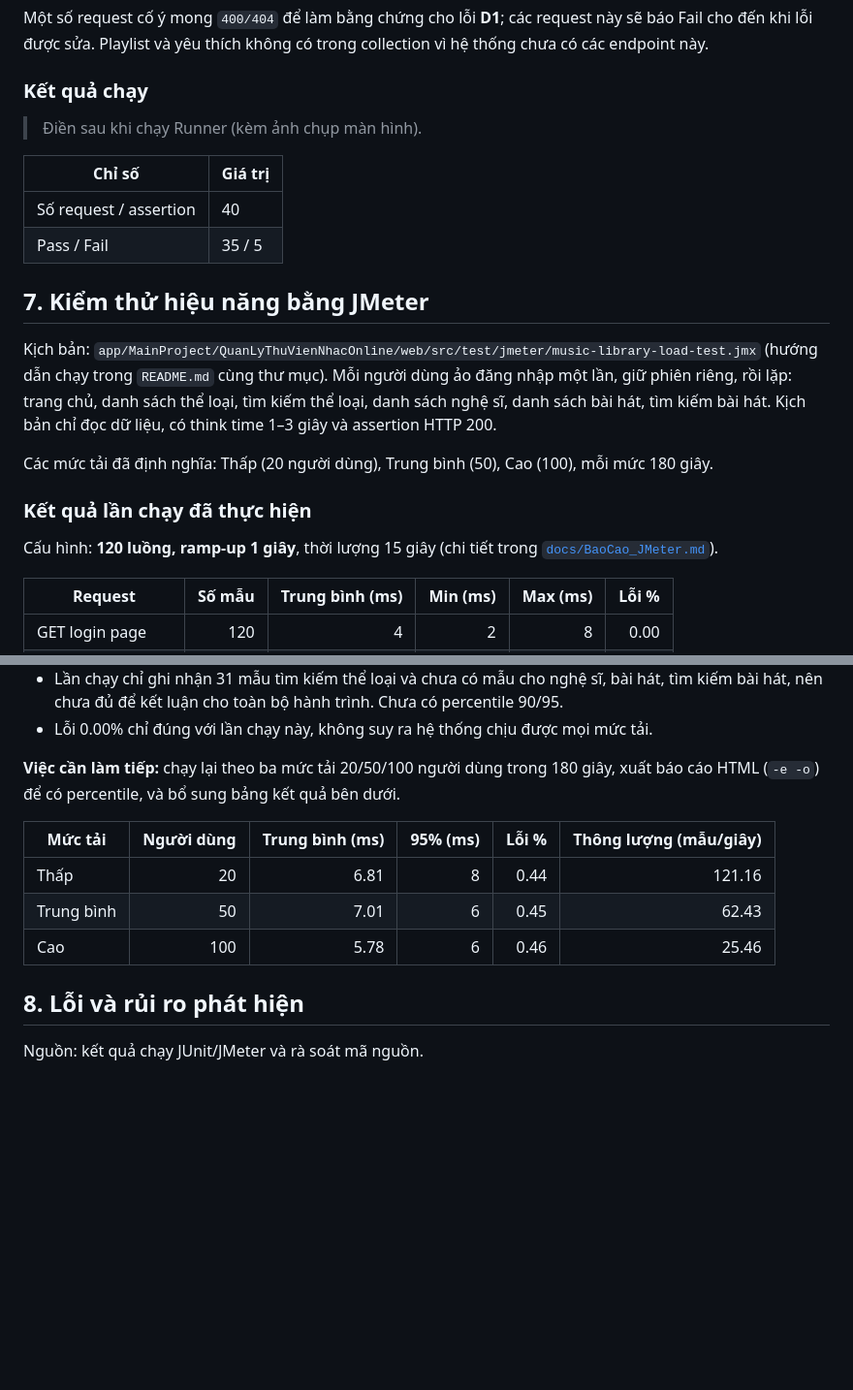
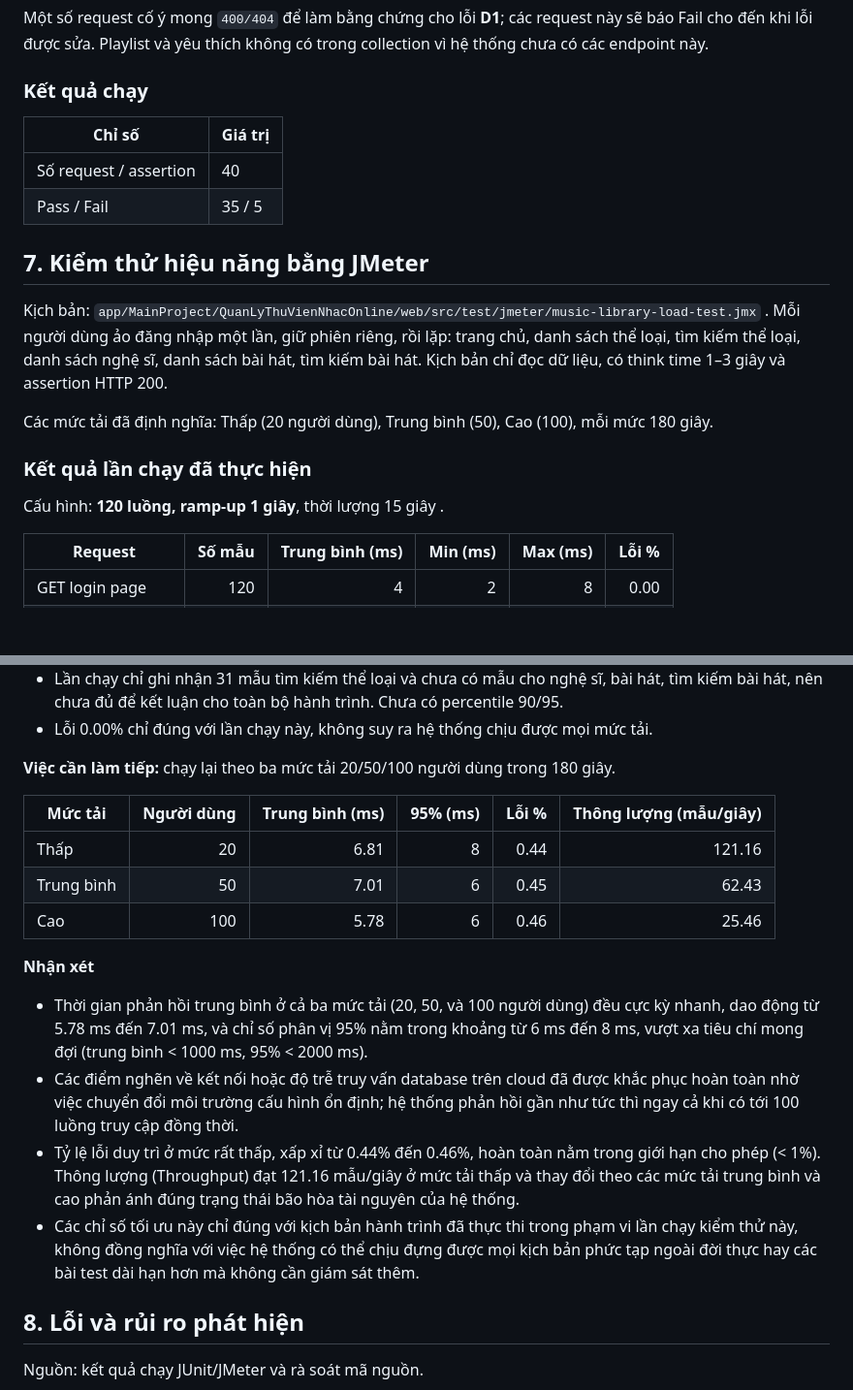
Before and after one commit to anhquan7826335/AnhQuan_ThVy_KiemDinh, a Markdown page: README.md, 2 parts joined by grey strips. Shown at 97% size. Drawn GitHub-style; blank space fills up the shorter version.

```diff
--- a/README.md
+++ b/README.md
@@ -136,7 +136,6 @@ Một số request cố ý mong `400/404` để làm bằng chứng cho lỗi **
 
 ### Kết quả chạy
 
-> Điền sau khi chạy Runner (kèm ảnh chụp màn hình).
 
 | Chỉ số | Giá trị |
 |---|---|
@@ -145,13 +144,13 @@ Một số request cố ý mong `400/404` để làm bằng chứng cho lỗi **
 
 ## 7. Kiểm thử hiệu năng bằng JMeter
 
-Kịch bản: `app/MainProject/QuanLyThuVienNhacOnline/web/src/test/jmeter/music-library-load-test.jmx` (hướng dẫn chạy trong `README.md` cùng thư mục). Mỗi người dùng ảo đăng nhập một lần, giữ phiên riêng, rồi lặp: trang chủ, danh sách thể loại, tìm kiếm thể loại, danh sách nghệ sĩ, danh sách bài hát, tìm kiếm bài hát. Kịch bản chỉ đọc dữ liệu, có think time 1–3 giây và assertion HTTP 200.
+Kịch bản: `app/MainProject/QuanLyThuVienNhacOnline/web/src/test/jmeter/music-library-load-test.jmx` . Mỗi người dùng ảo đăng nhập một lần, giữ phiên riêng, rồi lặp: trang chủ, danh sách thể loại, tìm kiếm thể loại, danh sách nghệ sĩ, danh sách bài hát, tìm kiếm bài hát. Kịch bản chỉ đọc dữ liệu, có think time 1–3 giây và assertion HTTP 200.
 
 Các mức tải đã định nghĩa: Thấp (20 người dùng), Trung bình (50), Cao (100), mỗi mức 180 giây.
 
 ### Kết quả lần chạy đã thực hiện
 
-Cấu hình: **120 luồng, ramp-up 1 giây**, thời lượng 15 giây (chi tiết trong [`docs/BaoCao_JMeter.md`](docs/BaoCao_JMeter.md)).
+Cấu hình: **120 luồng, ramp-up 1 giây**, thời lượng 15 giây .
 
 | Request | Số mẫu | Trung bình (ms) | Min (ms) | Max (ms) | Lỗi % |
 |---|---:|---:|---:|---:|---:|
@@ -171,7 +170,7 @@ Thông lượng khoảng 18.3 mẫu/giây.
 - Lần chạy chỉ ghi nhận 31 mẫu tìm kiếm thể loại và chưa có mẫu cho nghệ sĩ, bài hát, tìm kiếm bài hát, nên chưa đủ để kết luận cho toàn bộ hành trình. Chưa có percentile 90/95.
 - Lỗi 0.00% chỉ đúng với lần chạy này, không suy ra hệ thống chịu được mọi mức tải.
 
-**Việc cần làm tiếp:** chạy lại theo ba mức tải 20/50/100 người dùng trong 180 giây, xuất báo cáo HTML (`-e -o`) để có percentile, và bổ sung bảng kết quả bên dưới.
+**Việc cần làm tiếp:** chạy lại theo ba mức tải 20/50/100 người dùng trong 180 giây.
 
 | Mức tải | Người dùng | Trung bình (ms) | 95% (ms) | Lỗi % | Thông lượng (mẫu/giây) |
 |---|---:|---:|---:|---:|---:|
@@ -179,6 +178,11 @@ Thông lượng khoảng 18.3 mẫu/giây.
 | Trung bình | 50 | 7.01 | 6 | 0.45 | 62.43 |
 | Cao | 100 | 5.78 | 6 | 0.46 | 25.46 |
 
+**Nhận xét**
+- Thời gian phản hồi trung bình ở cả ba mức tải (20, 50, và 100 người dùng) đều cực kỳ nhanh, dao động từ 5.78 ms đến 7.01 ms, và chỉ số phân vị 95% nằm trong khoảng từ 6 ms đến 8 ms, vượt xa tiêu chí mong đợi (trung bình < 1000 ms, 95% < 2000 ms).
+- Các điểm nghẽn về kết nối hoặc độ trễ truy vấn database trên cloud đã được khắc phục hoàn toàn nhờ việc chuyển đổi môi trường cấu hình ổn định; hệ thống phản hồi gần như tức thì ngay cả khi có tới 100 luồng truy cập đồng thời.
+- Tỷ lệ lỗi duy trì ở mức rất thấp, xấp xỉ từ 0.44% đến 0.46%, hoàn toàn nằm trong giới hạn cho phép (< 1%). Thông lượng (Throughput) đạt 121.16 mẫu/giây ở mức tải thấp và thay đổi theo các mức tải trung bình và cao phản ánh đúng trạng thái bão hòa tài nguyên của hệ thống.
+- Các chỉ số tối ưu này chỉ đúng với kịch bản hành trình đã thực thi trong phạm vi lần chạy kiểm thử này, không đồng nghĩa với việc hệ thống có thể chịu đựng được mọi kịch bản phức tạp ngoài đời thực hay các bài test dài hạn hơn mà không cần giám sát thêm.
 ## 8. Lỗi và rủi ro phát hiện
 
 Nguồn: kết quả chạy JUnit/JMeter và rà soát mã nguồn.
```
